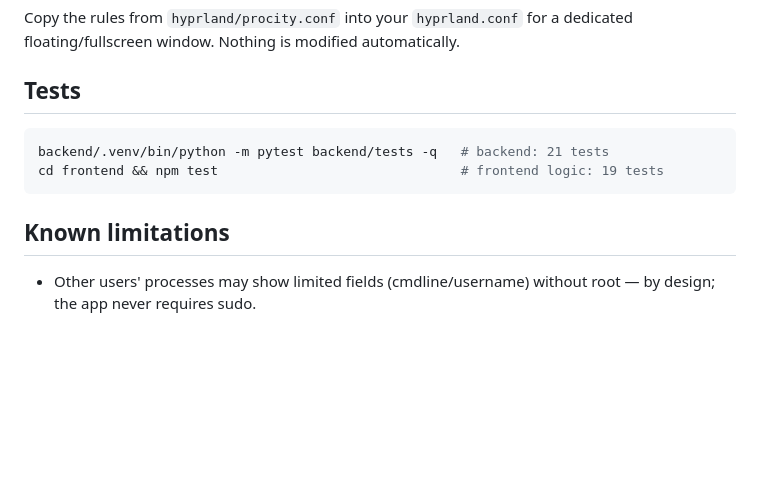
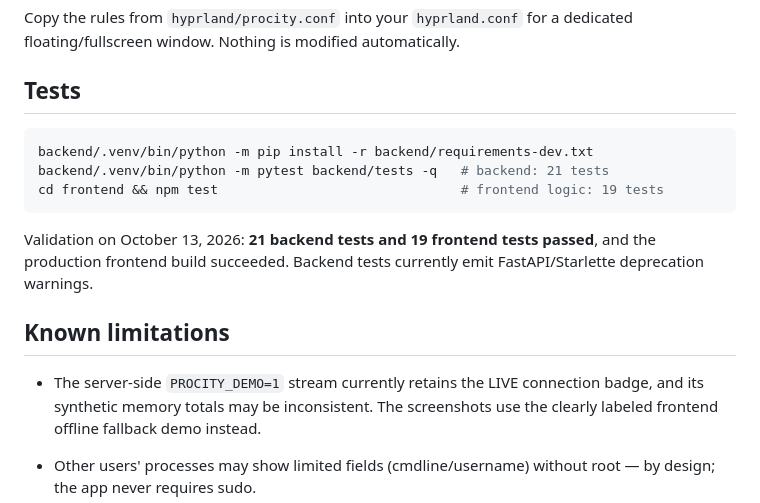
Before and after one commit to arwvah/procity, a Markdown page: README.md, the part around the change printed below. Rendered like a GitHub page; blank space fills up the shorter version.

````diff
--- a/README.md
+++ b/README.md
@@ -80,11 +132,16 @@ dedicated floating/fullscreen window. Nothing is modified automatically.
 ## Tests
 
 ```bash
+backend/.venv/bin/python -m pip install -r backend/requirements-dev.txt
 backend/.venv/bin/python -m pytest backend/tests -q   # backend: 21 tests
 cd frontend && npm test                               # frontend logic: 19 tests
 ```
 
+Validation on October 13, 2026: **21 backend tests and 19 frontend tests passed**, and the production frontend build succeeded. Backend tests currently emit FastAPI/Starlette deprecation warnings.
+
 ## Known limitations
+
+- The server-side `PROCITY_DEMO=1` stream currently retains the LIVE connection badge, and its synthetic memory totals may be inconsistent. The screenshots use the clearly labeled frontend offline fallback demo instead.
 
 - Other users' processes may show limited fields (cmdline/username) without root —
   by design; the app never requires sudo.
````
Also changed, not shown: other parts of README.md (+55 -3 lines), docs/screenshots/city-overview.png (added), docs/screenshots/process-details.png (added).
